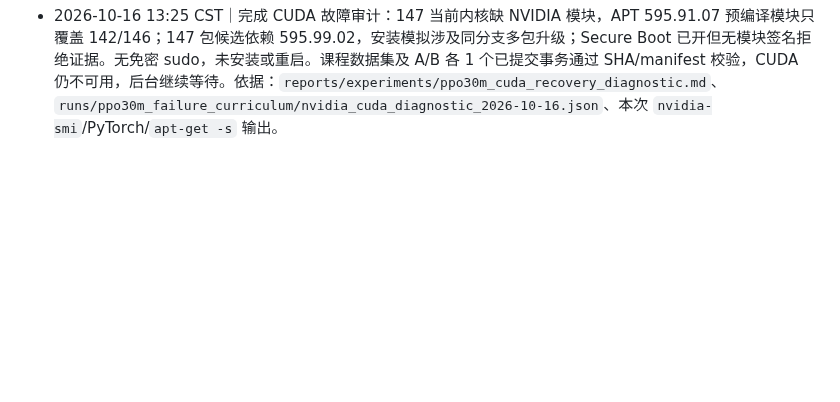
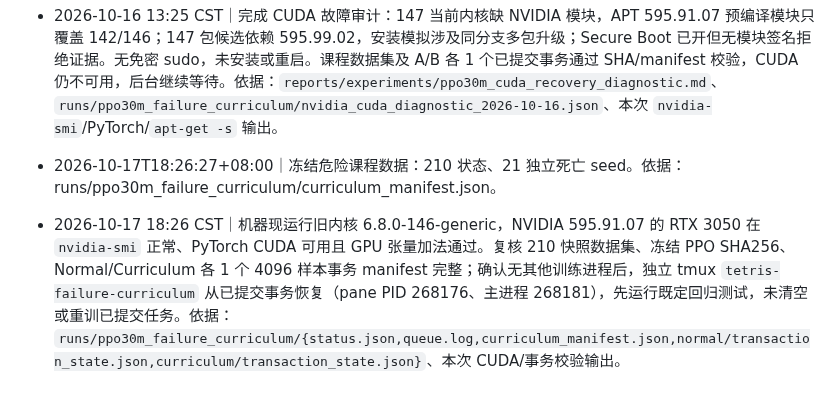
Before and after one commit to u-wyh/tetris-ai-benchmark, a Markdown page: OPERATIONS.md, the part around the change. GitHub-like rendering; blank space fills up the shorter version.

Commit message:
Record CUDA recovery and curriculum queue resume

```diff
--- a/OPERATIONS.md
+++ b/OPERATIONS.md
@@ -141,3 +141,6 @@
 - 2026-10-16 13:10–13:13 CST｜死亡机制队列已完成并推送 `bb9ad0a`（19 死亡、120 反事实状态）。课程 A/B 各完成并校验 1 个 4096 样本 smoke task；后续恢复曾因旧进程加载修复前的奖励核验代码而停止。重启队列时发现当前内核 `6.8.0-147-generic` 没有 NVIDIA 模块（已安装的 595-open 模块仅覆盖 142/146），`nvidia-smi` 与 CUDA 不可用；正式训练未启动。修改资源检查为等待驱动恢复，不使用 CPU 退化训练。依据：`runs/ppo30m_death_analysis/pipeline_status.json`、`runs/ppo30m_failure_curriculum/{status.json,normal/committed/task_000001,curriculum/committed/task_000001}`、`modinfo nvidia`、`nvidia-smi`、本次终端检查。
 - 2026-10-16 13:11 CST｜危险课程 tmux 队列重启（pane PID 18614、主进程 18615）并进入 `waiting_for_gpu_driver`；当前内核 6.8.0-147 没有 NVIDIA 内核模块，`nvidia-smi`/CUDA 不可用。已完成的正常组与课程组各 1 个事务 smoke task 均保留并校验，正式 500K 未开始；队列会等待驱动可用，不降级成 CPU 训练。依据：`runs/ppo30m_failure_curriculum/{status.json,queue.log,normal/transaction_state.json,curriculum/transaction_state.json}`、tmux pane 查询。
 - 2026-10-16 13:25 CST｜完成 CUDA 故障审计：147 当前内核缺 NVIDIA 模块，APT 595.91.07 预编译模块只覆盖 142/146；147 包候选依赖 595.99.02，安装模拟涉及同分支多包升级；Secure Boot 已开但无模块签名拒绝证据。无免密 sudo，未安装或重启。课程数据集及 A/B 各 1 个已提交事务通过 SHA/manifest 校验，CUDA 仍不可用，后台继续等待。依据：`reports/experiments/ppo30m_cuda_recovery_diagnostic.md`、`runs/ppo30m_failure_curriculum/nvidia_cuda_diagnostic_2026-10-16.json`、本次 `nvidia-smi`/PyTorch/`apt-get -s` 输出。
+
+- 2026-10-17T18:26:27+08:00｜冻结危险课程数据：210 状态、21 独立死亡 seed。依据：runs/ppo30m_failure_curriculum/curriculum_manifest.json。
+- 2026-10-17 18:26 CST｜机器现运行旧内核 6.8.0-146-generic，NVIDIA 595.91.07 的 RTX 3050 在 `nvidia-smi` 正常、PyTorch CUDA 可用且 GPU 张量加法通过。复核 210 快照数据集、冻结 PPO SHA256、Normal/Curriculum 各 1 个 4096 样本事务 manifest 完整；确认无其他训练进程后，独立 tmux `tetris-failure-curriculum` 从已提交事务恢复（pane PID 268176、主进程 268181），先运行既定回归测试，未清空或重训已提交任务。依据：`runs/ppo30m_failure_curriculum/{status.json,queue.log,curriculum_manifest.json,normal/transaction_state.json,curriculum/transaction_state.json}`、本次 CUDA/事务校验输出。
```
